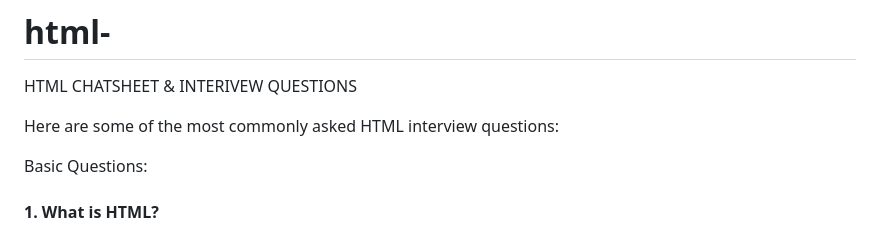
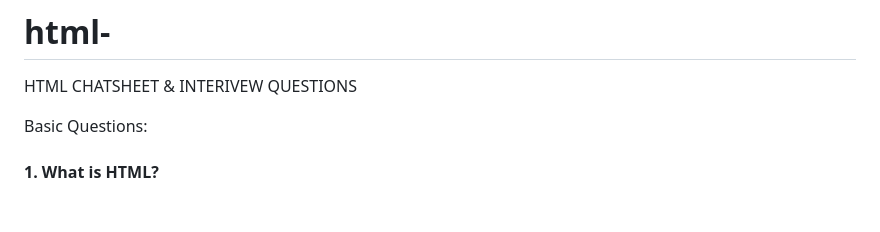
Before and after one commit to chiragsankhe/html-, a Markdown page: README.md, the part around one of its changes. Drawn GitHub-style; blank space fills up the shorter version.

```diff
--- a/README.md
+++ b/README.md
@@ -1,8 +1,6 @@
 # html-
 HTML  CHATSHEET &amp; INTERIVEW QUESTIONS
 
-Here are some of the most commonly asked HTML interview questions:
-<div>
 Basic Questions:
 <h4> 1. What is HTML? </h4>
 HTML stands for HyperText Markup Language. It is the standard language for creating web pages and web applications.
```
Also changed, not shown: other parts of README.md (+38 -4 lines).
